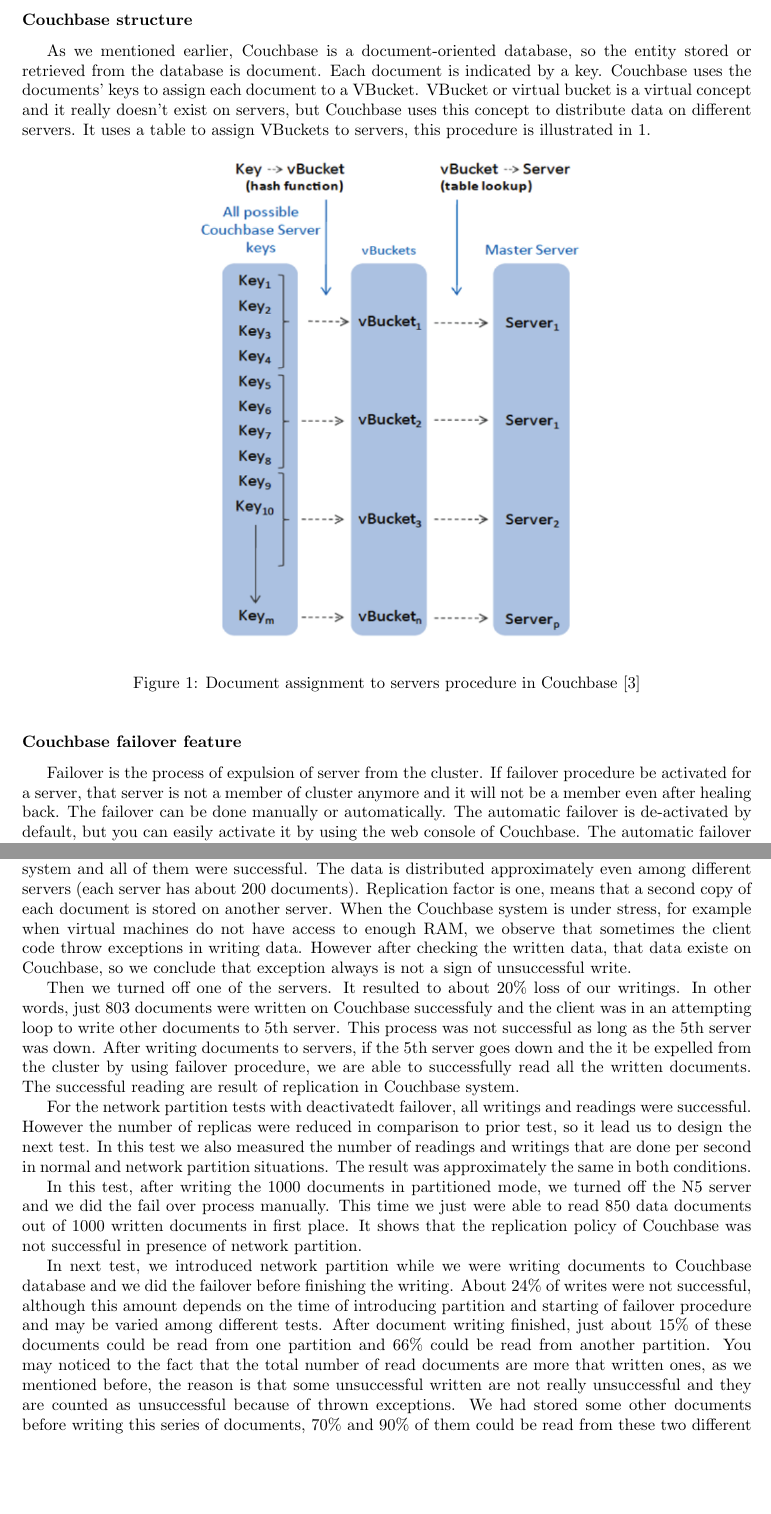
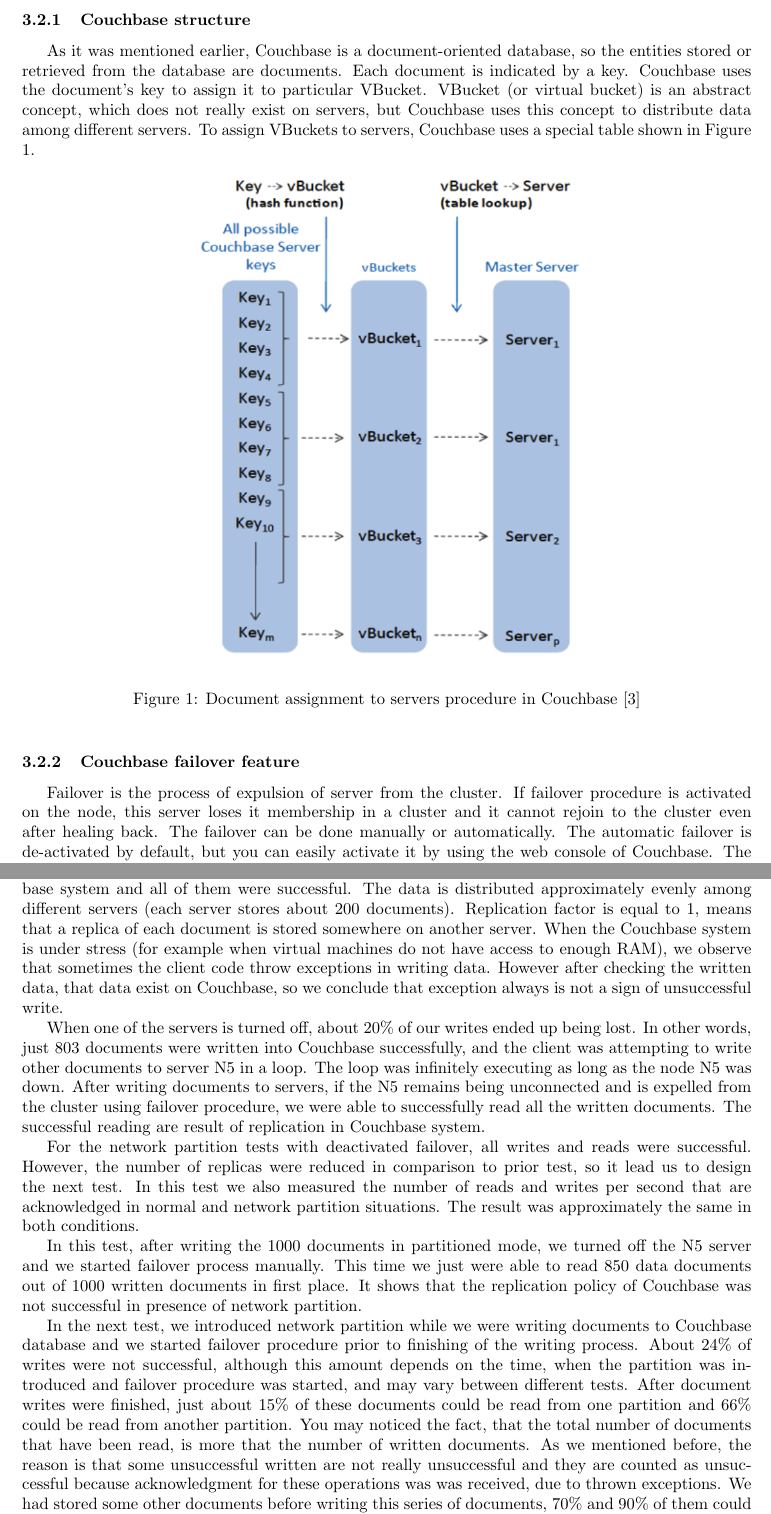
Before and after one commit to ty1er/cs253Project, a LaTeX document (docs/report3.tex): two parts of pages 3 and 5 of 8, joined at a grey line, cut so that both start at the same text, the shorter picture padded with empty space. Compiled offline with pdfLaTeX.

Commit message:
Multiple fixes

```diff
--- a/docs/report3.tex
+++ b/docs/report3.tex
@@ -102,11 +102,11 @@
 
 
-\subsubsection*{Couchbase structure}
-As we mentioned earlier, Couchbase is a document-oriented database, so the entity stored or retrieved from the database is document.
+\subsubsection{Couchbase structure}
+As it was mentioned earlier, Couchbase is a document-oriented database, so the entities stored or retrieved from the database are documents.
 Each document is indicated by a key.
-Couchbase uses the documents’ keys to assign each document to a VBucket.
-VBucket or virtual bucket is a virtual concept and it really doesn’t exist on servers, but Couchbase uses this concept to distribute data on different servers.
-It uses a table to assign VBuckets to servers, this procedure is illustrated in \ref{fig:vbucket}.
+Couchbase uses the document's key to assign it to particular VBucket.
+VBucket (or virtual bucket) is an abstract concept, which does not really exist on servers, but Couchbase uses this concept to distribute data among different servers.
+To assign VBuckets to servers, Couchbase uses a special table shown in Figure \ref{fig:vbucket}.
 
 \begin{figure}[h!]
 \centering
@@ -115,9 +115,9 @@
 \label{fig:vbucket}
 \end{figure}
 
-\subsubsection*{Couchbase failover feature}
+\subsubsection{Couchbase failover feature}
 Failover is the process of expulsion of server from the cluster.
-If failover procedure be activated for a server, that server is not a member of cluster anymore and it will not be a member even after healing back.
+If failover procedure is activated on the node, this server loses it membership in a cluster and it cannot rejoin to the cluster even after healing back.
 The failover can be done manually or automatically.
 The automatic failover is de-activated by default, but you can easily activate it by using the web console of Couchbase.
 The automatic failover procedure will be started after a period of time that a server not responding to others.
@@ -180,31 +180,32 @@
 Since Couchbase is a peer-to-peer system, there is no need to manually set up master node.
 Servers obtain their configuration from each other in a peer-to-peer way.
 
-To start testing and checking the configuration we wrote and read 1000 documents to Couchbase system and all of them were successful.
-The data is distributed approximately even among different servers (each server has about 200 documents).
-Replication factor is one, means that a second copy of each document is stored on another server.
-When the Couchbase system is under stress, for example when virtual machines do not have access to enough RAM, we observe that sometimes the client code throw exceptions in writing data.
-However after checking the written data, that data existe on Couchbase, so we conclude that exception always is not a sign of unsuccessful write.
+To start testing and checking the configuration we wrote and later read 1000 documents to Couchbase system and all of them were successful.
+The data is distributed approximately evenly among different servers (each server stores about 200 documents).
+Replication factor is equal to 1, means that a replica of each document is stored somewhere on another server.
+When the Couchbase system is under stress (for example when virtual machines do not have access to enough RAM), we observe that sometimes the client code throw exceptions in writing data.
+However after checking the written data, that data exist on Couchbase, so we conclude that exception always is not a sign of unsuccessful write.
 
-Then we turned off one of the servers.
-It resulted to about 20\% loss of our writings.
-In other words, just 803 documents were written on Couchbase successfuly and the client was in an attempting loop to write other documents to 5th server.
-This process was not successful as long as the 5th server was down.
-After writing documents to servers, if the 5th server goes down and the it be expelled from the cluster by using failover procedure, we are able to successfully read all the written documents. The successful reading are result of replication in Couchbase system.
+When one of the servers is turned off, about 20\% of our writes ended up being lost.
+In other words, just 803 documents were written into Couchbase successfully, and the client was attempting to write other documents to server N5 in a loop.
+The loop was infinitely executing as long as the node N5 was down.
+After writing documents to servers, if the N5 remains being unconnected and is expelled from the cluster using failover procedure, we were able to successfully read all the written documents.
+The successful reading are result of replication in Couchbase system.
 
-For the network partition tests with deactivatedt failover, all writings and readings were successful.
-However the number of replicas were reduced in comparison to prior test, so it lead us to design the next test.
-In this test we also measured the number of readings and writings that are done per second in normal and network partition situations.
+For the network partition tests with deactivated failover, all writes and reads were successful.
+However, the number of replicas were reduced in comparison to prior test, so it lead us to design the next test.
+In this test we also measured the number of reads and writes per second that are acknowledged in normal and network partition situations.
 The result was approximately the same in both conditions.
 
-In this test, after writing the 1000 documents in partitioned mode, we turned off the N5 server and we did the fail over process manually.
+In this test, after writing the 1000 documents in partitioned mode, we turned off the N5 server and we started failover process manually.
 This time we just were able to read 850 data documents out of 1000 written documents in first place.
 It shows that the replication policy of Couchbase was not successful in presence of network partition.
 
-In next test, we introduced network partition while we were writing documents to Couchbase database and we did the failover before finishing the writing.
-About 24\% of writes were not successful, although this amount depends on the time of introducing partition and starting of failover procedure and may be varied among different tests.
-After document writing finished, just about 15\% of these documents could be read from one partition and 66\% could be read from another partition.
-You may noticed to the fact that the total number of read documents are more that written ones, as we mentioned before, the reason is that some unsuccessful written are not really unsuccessful and they are counted as unsuccessful because of thrown exceptions.
+In the next test, we introduced network partition while we were writing documents to Couchbase database and we started failover procedure prior to finishing of the writing process.
+About 24\% of writes were not successful, although this amount depends on the time, when the partition was introduced and failover procedure was started, and may vary between different tests.
+After document writes were finished, just about 15\% of these documents could be read from one partition and 66\% could be read from another partition.
+You may noticed the fact, that the total number of documents that have been read, is more that the number of written documents.
+As we mentioned before, the reason is that some unsuccessful written are not really unsuccessful and they are counted as unsuccessful because acknowledgment for these operations was was received, due to thrown exceptions.
 We had stored some other documents before writing this series of documents, 70\% and 90\% of them could be read from these two different partitions.
 Again the total is more than 100\% , but this time the reason is that some documents are retrieved from available replications.
 Then we fixed the partition and rebalanced the cluster again, 90\% of old documents and 15\% of new documents could be read from the joined cluster.
```
Also changed, not shown: docs/references.bib (+14 -0 lines), docs/report3.tex (67 more changed lines).
